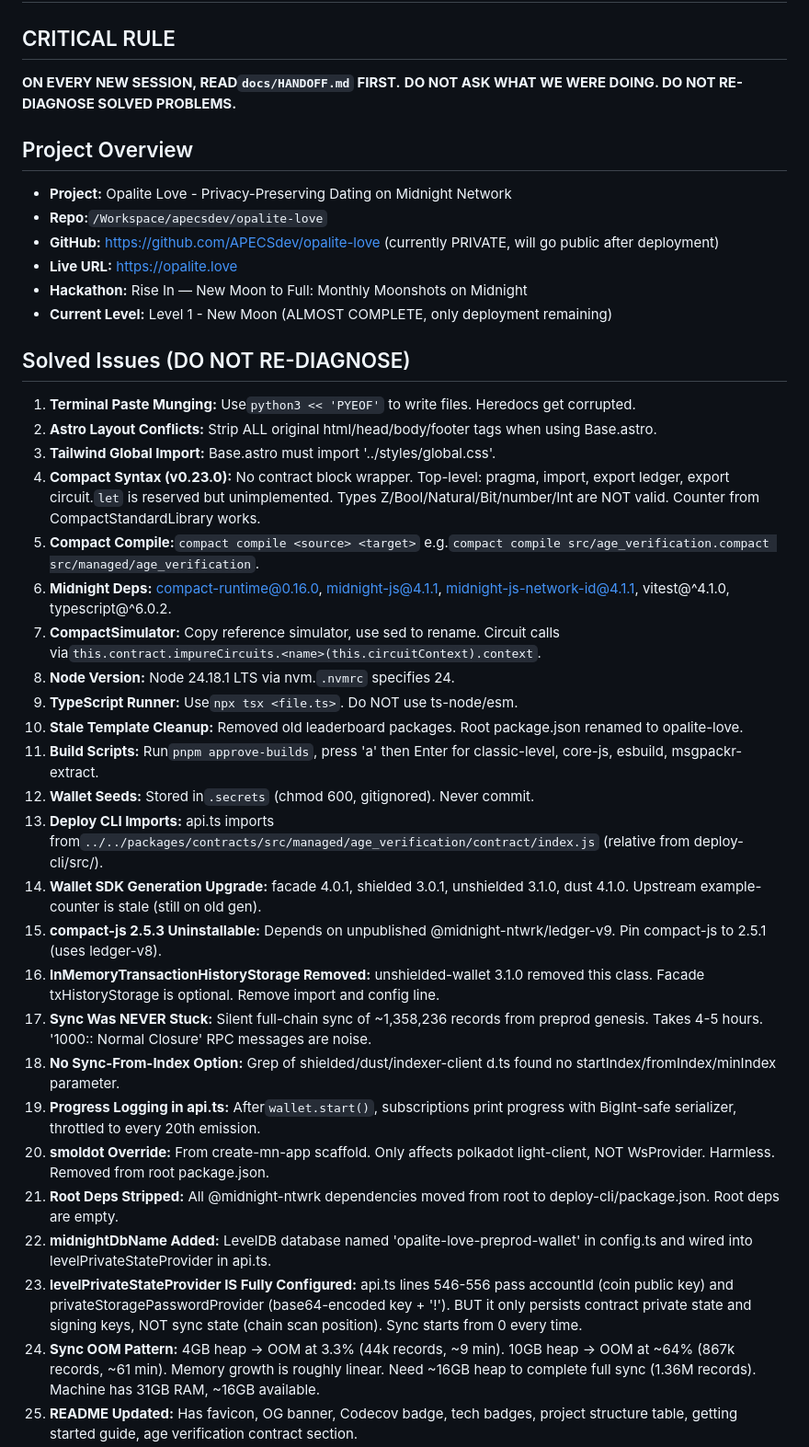
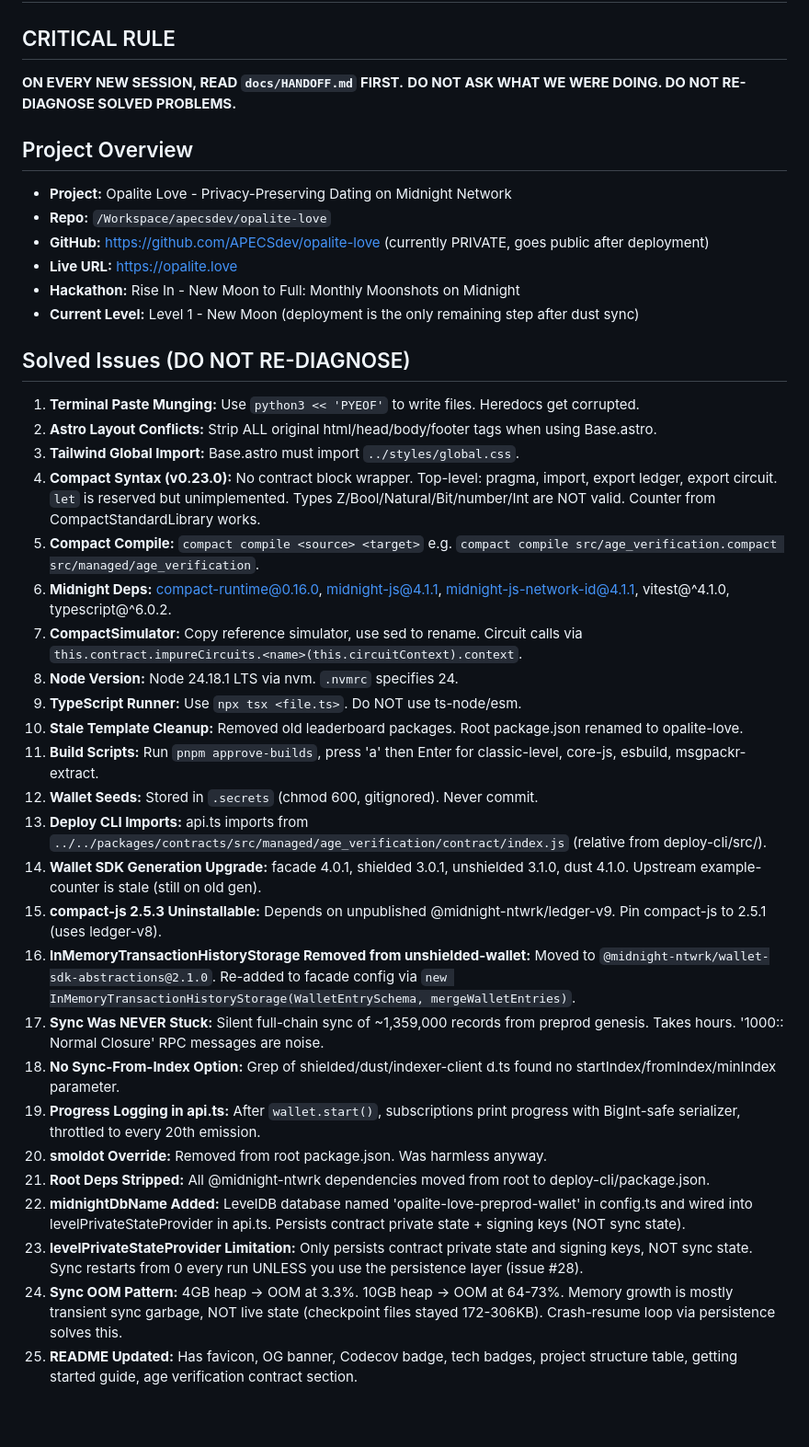
Before and after one commit to APECSdev/opalite, a Markdown page: AGENTS.md, the part around one of its changes. Shown at 92% size. Drawn GitHub-style; blank space fills up the shorter version.

```diff
--- a/AGENTS.md
+++ b/AGENTS.md
@@ -1,40 +1,40 @@
 # AGENTS - Opalite Love
 
 ## CRITICAL RULE
-**ON EVERY NEW SESSION, READ`docs/HANDOFF.md` FIRST.**
+**ON EVERY NEW SESSION, READ `docs/HANDOFF.md` FIRST.**
 **DO NOT ASK WHAT WE WERE DOING. DO NOT RE-DIAGNOSE SOLVED PROBLEMS.**
 
 ## Project Overview
 - **Project:** Opalite Love - Privacy-Preserving Dating on Midnight Network
-- **Repo:**`/Workspace/apecsdev/opalite-love`
-- **GitHub:** https://github.com/APECSdev/opalite-love (currently PRIVATE, will go public after deployment)
+- **Repo:** `/Workspace/apecsdev/opalite-love`
+- **GitHub:** https://github.com/APECSdev/opalite-love (currently PRIVATE, goes public after deployment)
 - **Live URL:** https://opalite.love
-- **Hackathon:** Rise In — New Moon to Full: Monthly Moonshots on Midnight
-- **Current Level:** Level 1 - New Moon (ALMOST COMPLETE, only deployment remaining)
+- **Hackathon:** Rise In - New Moon to Full: Monthly Moonshots on Midnight
+- **Current Level:** Level 1 - New Moon (deployment is the only remaining step after dust sync)
 
 ## Solved Issues (DO NOT RE-DIAGNOSE)
-1. **Terminal Paste Munging:** Use`python3 << 'PYEOF'` to write files. Heredocs get corrupted.
+1. **Terminal Paste Munging:** Use `python3 << 'PYEOF'` to write files. Heredocs get corrupted.
 2. **Astro Layout Conflicts:** Strip ALL original html/head/body/footer tags when using Base.astro.
-3. **Tailwind Global Import:** Base.astro must import '../styles/global.css'.
-4. **Compact Syntax (v0.23.0):** No contract block wrapper. Top-level: pragma, import, export ledger, export circuit.`let` is reserved but unimplemented. Types Z/Bool/Natural/Bit/number/Int are NOT valid. Counter from CompactStandardLibrary works.
-5. **Compact Compile:**`compact compile <source> <target>` e.g.`compact compile src/age_verification.compact src/managed/age_verification`.
+3. **Tailwind Global Import:** Base.astro must import `../styles/global.css`.
+4. **Compact Syntax (v0.23.0):** No contract block wrapper. Top-level: pragma, import, export ledger, export circuit. `let` is reserved but unimplemented. Types Z/Bool/Natural/Bit/number/Int are NOT valid. Counter from CompactStandardLibrary works.
+5. **Compact Compile:** `compact compile <source> <target>` e.g. `compact compile src/age_verification.compact src/managed/age_verification`.
 6. **Midnight Deps:** compact-runtime@0.16.0, midnight-js@4.1.1, midnight-js-network-id@4.1.1, vitest@^4.1.0, typescript@^6.0.2.
-7. **CompactSimulator:** Copy reference simulator, use sed to rename. Circuit calls via`this.contract.impureCircuits.<name>(this.circuitContext).context`.
-8. **Node Version:** Node 24.18.1 LTS via nvm.`.nvmrc` specifies 24.
-9. **TypeScript Runner:** Use`npx tsx <file.ts>`. Do NOT use ts-node/esm.
+7. **CompactSimulator:** Copy reference simulator, use sed to rename. Circuit calls via `this.contract.impureCircuits.<name>(this.circuitContext).context`.
+8. **Node Version:** Node 24.18.1 LTS via nvm. `.nvmrc` specifies 24.
+9. **TypeScript Runner:** Use `npx tsx <file.ts>`. Do NOT use ts-node/esm.
 10. **Stale Template Cleanup:** Removed old leaderboard packages. Root package.json renamed to opalite-love.
-11. **Build Scripts:** Run`pnpm approve-builds`, press 'a' then Enter for classic-level, core-js, esbuild, msgpackr-extract.
-12. **Wallet Seeds:** Stored in`.secrets` (chmod 600, gitignored). Never commit.
-13. **Deploy CLI Imports:** api.ts imports from`../../packages/contracts/src/managed/age_verification/contract/index.js` (relative from deploy-cli/src/).
+11. **Build Scripts:** Run `pnpm approve-builds`, press 'a' then Enter for classic-level, core-js, esbuild, msgpackr-extract.
+12. **Wallet Seeds:** Stored in `.secrets` (chmod 600, gitignored). Never commit.
+13. **Deploy CLI Imports:** api.ts imports from `../../packages/contracts/src/managed/age_verification/contract/index.js` (relative from deploy-cli/src/).
 14. **Wallet SDK Generation Upgrade:** facade 4.0.1, shielded 3.0.1, unshielded 3.1.0, dust 4.1.0. Upstream example-counter is stale (still on old gen).
 15. **compact-js 2.5.3 Uninstallable:** Depends on unpublished @midnight-ntwrk/ledger-v9. Pin compact-js to 2.5.1 (uses ledger-v8).
-16. **InMemoryTransactionHistoryStorage Removed:** unshielded-wallet 3.1.0 removed this class. Facade txHistoryStorage is optional. Remove import and config line.
-17. **Sync Was NEVER Stuck:** Silent full-chain sync of ~1,358,236 records from preprod genesis. Takes 4-5 hours. '1000:: Normal Closure' RPC messages are noise.
+16. **InMemoryTransactionHistoryStorage Removed from unshielded-wallet:** Moved to `@midnight-ntwrk/wallet-sdk-abstractions@2.1.0`. Re-added to facade config via `new InMemoryTransactionHistoryStorage(WalletEntrySchema, mergeWalletEntries)`.
+17. **Sync Was NEVER Stuck:** Silent full-chain sync of ~1,359,000 records from preprod genesis. Takes hours. '1000:: Normal Closure' RPC messages are noise.
 18. **No Sync-From-Index Option:** Grep of shielded/dust/indexer-client d.ts found no startIndex/fromIndex/minIndex parameter.
-19. **Progress Logging in api.ts:** After`wallet.start()`, subscriptions print progress with BigInt-safe serializer, throttled to every 20th emission.
-20. **smoldot Override:** From create-mn-app scaffold. Only affects polkadot light-client, NOT WsProvider. Harmless. Removed from root package.json.
-21. **Root Deps Stripped:** All @midnight-ntwrk dependencies moved from root to deploy-cli/package.json. Root deps are empty.
-22. **midnightDbName Added:** LevelDB database named 'opalite-love-preprod-wallet' in config.ts and wired into levelPrivateStateProvider in api.ts.
-23. **levelPrivateStateProvider IS Fully Configured:** api.ts lines 546-556 pass accountId (coin public key) and privateStoragePasswordProvider (base64-encoded key + '!'). BUT it only persists contract private state and signing keys, NOT sync state (chain scan position). Sync starts from 0 every time.
-24. **Sync OOM Pattern:** 4GB heap → OOM at 3.3% (44k records, ~9 min). 10GB heap → OOM at ~64% (867k records, ~61 min). Memory growth is roughly linear. Need ~16GB heap to complete full sync (1.36M records). Machine has 31GB RAM, ~16GB available.
+19. **Progress Logging in api.ts:** After `wallet.start()`, subscriptions print progress with BigInt-safe serializer, throttled to every 20th emission.
+20. **smoldot Override:** Removed from root package.json. Was harmless anyway.
+21. **Root Deps Stripped:** All @midnight-ntwrk dependencies moved from root to deploy-cli/package.json.
+22. **midnightDbName Added:** LevelDB database named 'opalite-love-preprod-wallet' in config.ts and wired into levelPrivateStateProvider in api.ts. Persists contract private state + signing keys (NOT sync state).
+23. **levelPrivateStateProvider Limitation:** Only persists contract private state and signing keys, NOT sync state. Sync restarts from 0 every run UNLESS you use the persistence layer (issue #28).
+24. **Sync OOM Pattern:** 4GB heap -> OOM at 3.3%. 10GB heap -> OOM at 64-73%. Memory growth is mostly transient sync garbage, NOT live state (checkpoint files stayed 172-306KB). Crash-resume loop via persistence solves this.
 25. **README Updated:** Has favicon, OG banner, Codecov badge, tech badges, project structure table, getting started guide, age verification contract section.
```
Also changed, not shown: other parts of AGENTS.md (+25 -15 lines), docs/HANDOFF.md (+143 -144 lines).
